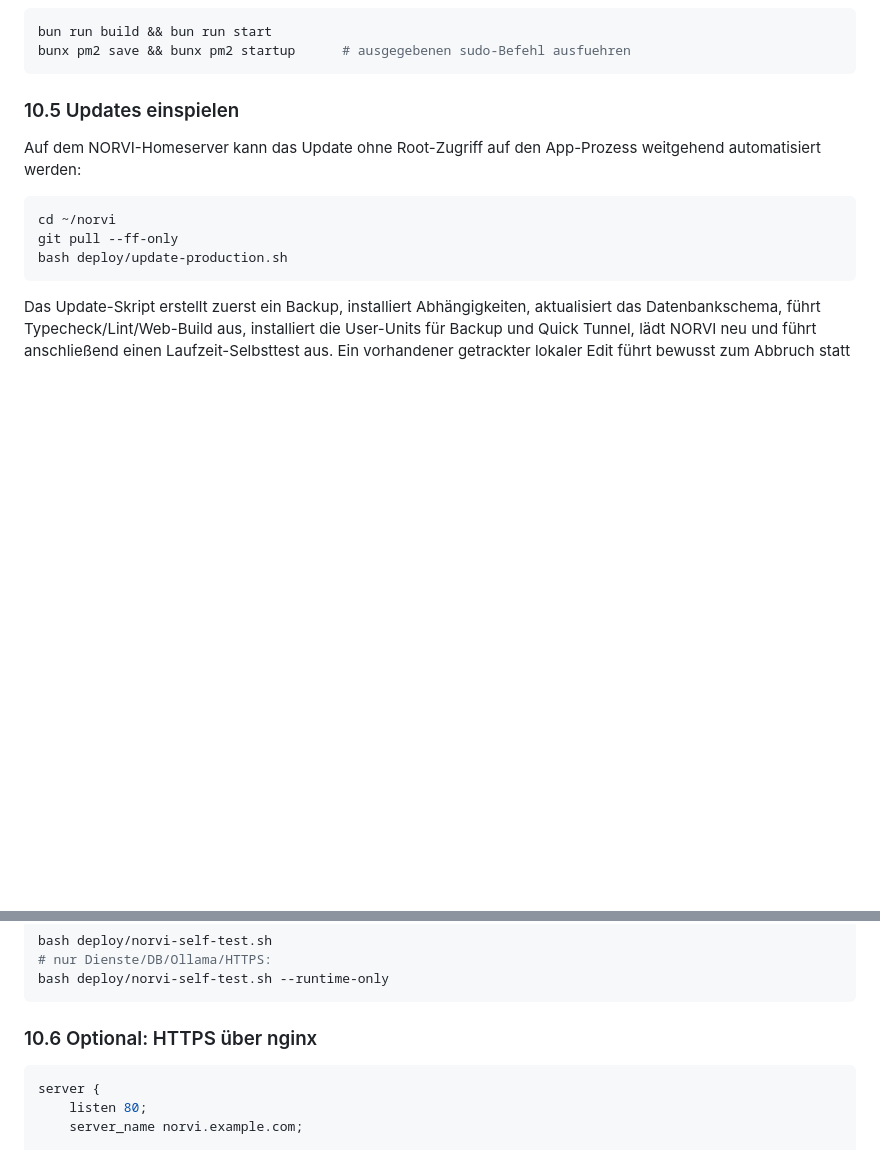
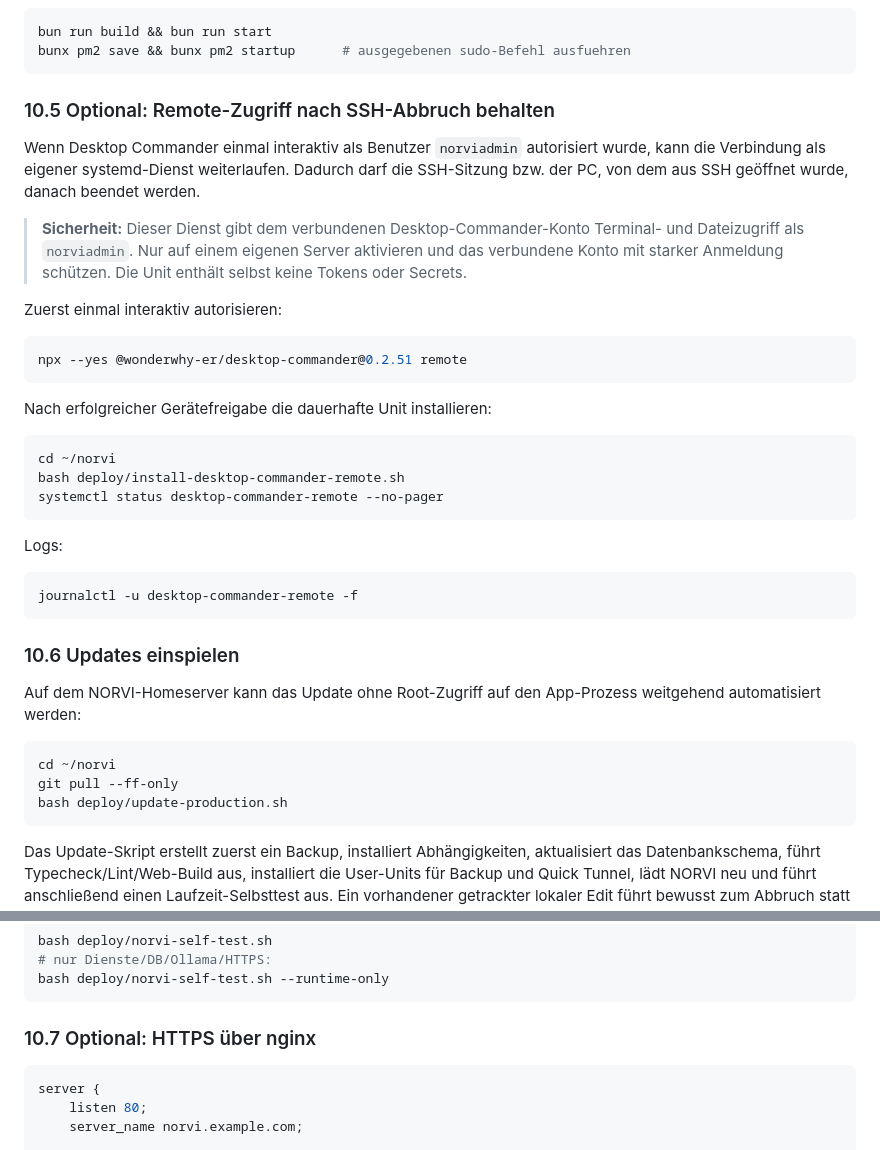
Before and after one commit to tomgeiersberger-arch/Norvi, a Markdown page: README.md, 2 parts joined by grey strips. GitHub-like rendering; blank space fills up the shorter version.

Commit message:
docs: explain persistent Desktop Commander service

````diff
--- a/README.md
+++ b/README.md
@@ -413,7 +413,37 @@ bun run build && bun run start
 bunx pm2 save && bunx pm2 startup      # ausgegebenen sudo-Befehl ausfuehren
 ```
 
-### 10.5 Updates einspielen
+### 10.5 Optional: Remote-Zugriff nach SSH-Abbruch behalten
+
+Wenn Desktop Commander einmal interaktiv als Benutzer `norviadmin` autorisiert wurde, kann
+die Verbindung als eigener systemd-Dienst weiterlaufen. Dadurch darf die SSH-Sitzung bzw.
+der PC, von dem aus SSH geöffnet wurde, danach beendet werden.
+
+> **Sicherheit:** Dieser Dienst gibt dem verbundenen Desktop-Commander-Konto Terminal- und
+> Dateizugriff als `norviadmin`. Nur auf einem eigenen Server aktivieren und das verbundene
+> Konto mit starker Anmeldung schützen. Die Unit enthält selbst keine Tokens oder Secrets.
+
+Zuerst einmal interaktiv autorisieren:
+
+```bash
+npx --yes @wonderwhy-er/desktop-commander@0.2.51 remote
+```
+
+Nach erfolgreicher Gerätefreigabe die dauerhafte Unit installieren:
+
+```bash
+cd ~/norvi
+bash deploy/install-desktop-commander-remote.sh
+systemctl status desktop-commander-remote --no-pager
+```
+
+Logs:
+
+```bash
+journalctl -u desktop-commander-remote -f
+```
+
+### 10.6 Updates einspielen
 
 Auf dem NORVI-Homeserver kann das Update ohne Root-Zugriff auf den App-Prozess
 weitgehend automatisiert werden:
@@ -437,7 +467,7 @@ bash deploy/norvi-self-test.sh
 bash deploy/norvi-self-test.sh --runtime-only
 ```
 
-### 10.6 Optional: HTTPS über nginx
+### 10.7 Optional: HTTPS über nginx
 
 ```nginx
 server {
````
